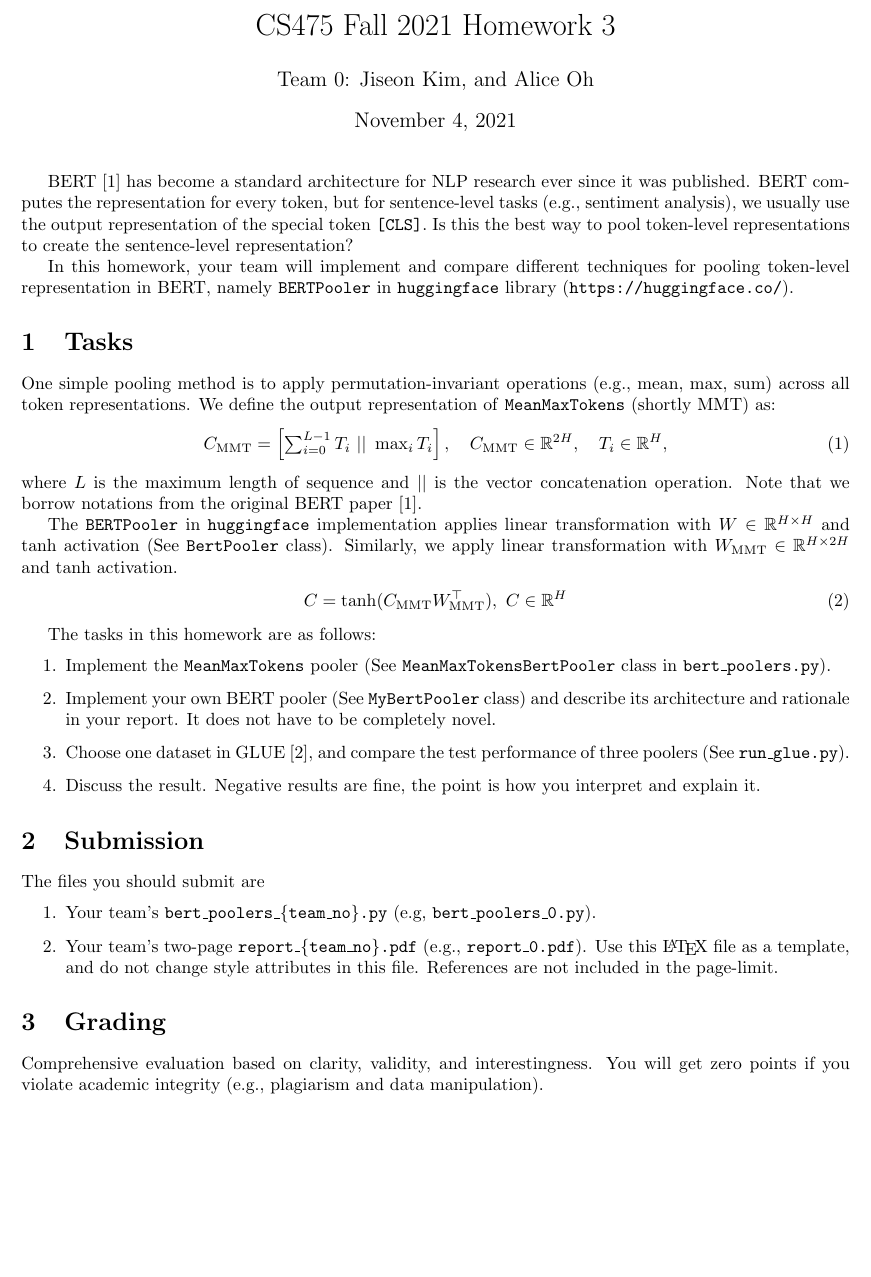
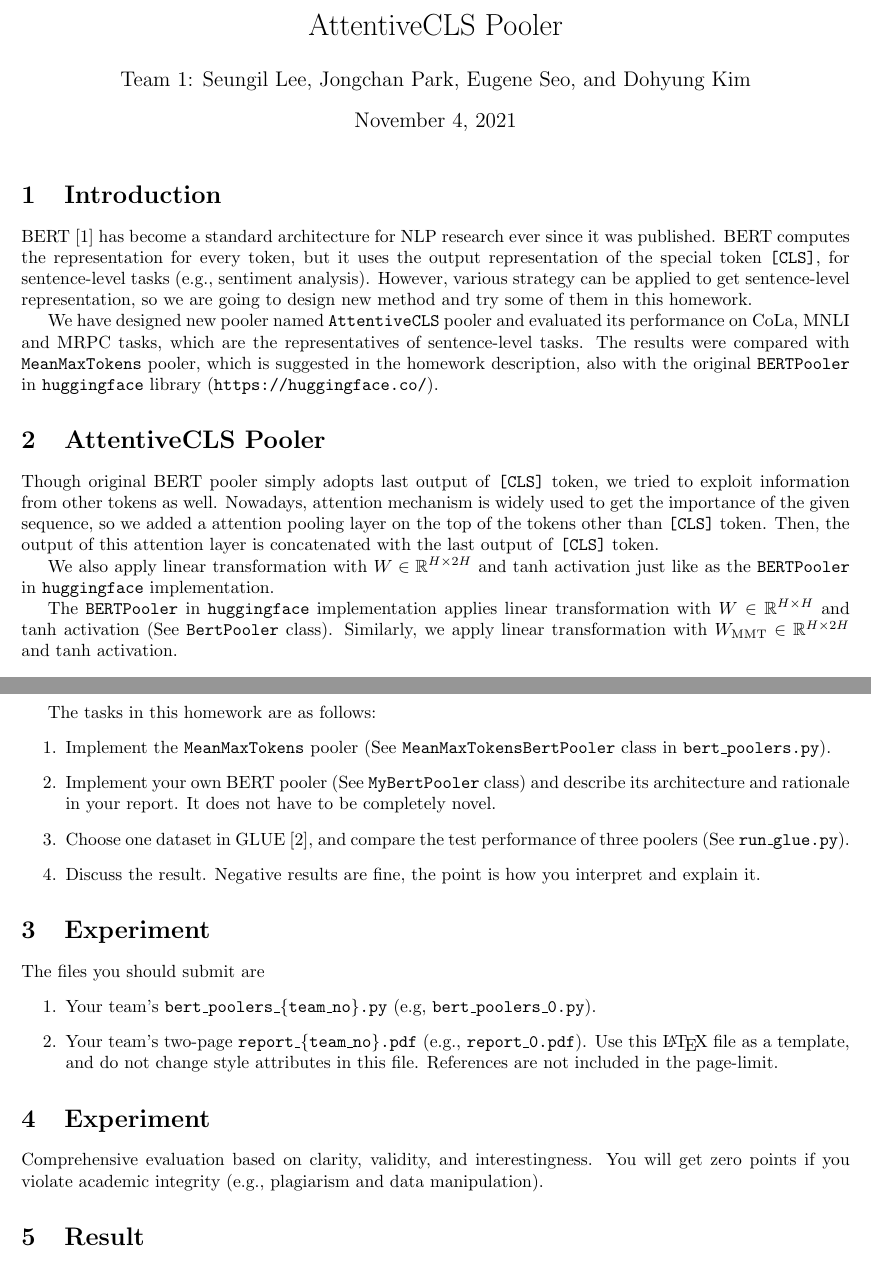
Before and after one commit to DHKim0428/cs475-mlnlp-fall-2021-hw, a LaTeX problem sheet (hw3/report/report.tex): part of page 1 of 2 before the commit and two parts of pages 1 and 3 of 3 after it, the two joined at a grey line, cut at the place of the change, the shorter picture padded with empty space. Compiled offline with pdfLaTeX.

Commit message:
report in progress

```diff
--- a/hw3/report/report.tex
+++ b/hw3/report/report.tex
@@ -9,34 +12,29 @@
 
-\title{CS475 Fall 2021 Homework 3}
+\title{AttentiveCLS Pooler}
 \author{
-  Team 0:  % team no
-  Jiseon Kim, and Alice Oh  % your names
+  Team 1:  % team no
+  Seungil Lee, Jongchan Park, Eugene Seo, and Dohyung Kim % your names
 }
 \date{\today}
 
 \begin{document}
 \maketitle
 
-BERT~\cite{devlin-etal-2019-bert} has become a standard architecture for NLP research ever since it was published. BERT computes the representation for every token, but for sentence-level tasks (e.g., sentiment analysis), we usually use the output representation of the special token \texttt{[CLS]}. Is this the best way to pool token-level representations to create the sentence-level representation?
+\section{Introduction}
 
-In this homework, your team will implement and compare different techniques for pooling token-level representation in BERT, namely \texttt{BERTPooler} in \texttt{huggingface} library (\url{https://huggingface.co/}).
+BERT~\cite{devlin-etal-2019-bert} has become a standard architecture for NLP research ever since it was published. BERT computes the representation for every token, but it uses the output representation of the special token \texttt{[CLS]}, for sentence-level tasks (e.g., sentiment analysis). However, various strategy can be applied to get sentence-level representation, so we are going to design new method and try some of them in this homework.
 
-\section{Tasks}
+We have designed new pooler named \texttt{AttentiveCLS} pooler and evaluated its performance on CoLa, MNLI and MRPC tasks, which are the representatives of sentence-level tasks. The results were compared with \texttt{MeanMaxTokens} pooler, which is suggested in the homework description, also with the original \texttt{BERTPooler} in \texttt{huggingface} library (\url{https://huggingface.co/}).
 
-One simple pooling method is to apply permutation-invariant operations (e.g., mean, max, sum) across all token representations. We define the output representation of \texttt{MeanMaxTokens} (shortly MMT) as:
-\begin{align}
-  C_{\text{MMT}} = \left[
-    \textstyle \sum_{i=0}^{L - 1} T_{i}\ ||\ \max_i T_{i}
-  \right],\quad
-   C_{\text{MMT}} \in \mathbb{R}^{2H},\quad
-   T_i \in \mathbb{R}^{H},
-\end{align}
-where $L$ is the maximum length of sequence and $||$ is the vector concatenation operation. Note that we borrow notations from the original BERT paper~\cite{devlin-etal-2019-bert}.
+\section{AttentiveCLS Pooler}
+Though original BERT pooler simply adopts last output of \texttt{[CLS]} token, we tried to exploit information from other tokens as well. Nowadays, attention mechanism is widely used to get the importance of the given sequence, so we added a attention pooling layer on the top of the tokens other than \texttt{[CLS]} token. Then, the output of this attention layer is concatenated with the last output of \texttt{[CLS]} token.
+
+We also apply linear transformation with $W \in \mathbb{R}^{H \times 2H}$ and $\tanh$ activation just like as the \texttt{BERTPooler} in \texttt{huggingface} implementation.
 
 The \texttt{BERTPooler} in \texttt{huggingface} implementation applies linear transformation with $W \in \mathbb{R}^{H \times H}$ and $\tanh$ activation (See \texttt{BertPooler} class). Similarly, we apply linear transformation with $W_{\text{MMT}} \in \mathbb{R}^{H \times 2H}$ and $\tanh$ activation.
-\begin{align}
-  C = \tanh(C_{\text{MMT}}W_{\text{MMT}}^\top),\ C \in \mathbb{R}^{H}
-\end{align}
+
+\includepdf[pages=-]{figure1.pdf}
+
 
 The tasks in this homework are as follows:
 \begin{enumerate}
@@ -46,7 +44,19 @@ The tasks in this homework are as follows:
   \item Discuss the result. Negative results are fine, the point is how you interpret and explain it.
 \end{enumerate}
 
-\section{Submission}
+\section{Experiment}
+
+
+% \begin{table}[]
+% \begin{tabular}{|l|ll|lll|ll|ll|}
+% \hline
+% \multirow{2}{*}{} & \multicolumn{2}{c|}{CoLA}                                                        & \multicolumn{3}{c|}{MRPC}                                                                               & \multicolumn{2}{c|}{RTE}                                         & \multicolumn{2}{c|}{SST-2}                                       \\ \cline{2-10}
+%                   & \multicolumn{1}{c|}{Loss}            & \multicolumn{1}{c|}{matthews_correlation} & \multicolumn{1}{c|}{Accuracy}        & \multicolumn{1}{c|}{F1}              & \multicolumn{1}{c|}{Loss} & \multicolumn{1}{c|}{Accuracy}        & \multicolumn{1}{c|}{Loss} & \multicolumn{1}{c|}{Accuracy}        & \multicolumn{1}{c|}{Loss} \\ \hline
+% AttentiveCLS      & \multicolumn{1}{l|}{0.4588}          & \textbf{0.6004}                           & \multicolumn{1}{l|}{\textbf{0.8554}} & \multicolumn{1}{l|}{\textbf{0.9012}} & \textbf{0.3952}           & \multicolumn{1}{l|}{0.6173}          & 0.7498                    & \multicolumn{1}{l|}{0.9289}          & 0.3272                    \\ \hline
+% MeanMax           & \multicolumn{1}{l|}{\textbf{0.4208}} & 0.5735                                    & \multicolumn{1}{l|}{0.8162}          & \multicolumn{1}{l|}{0.8777}          & 0.4424                    & \multicolumn{1}{l|}{0.5379}          & \textbf{0.6920}           & \multicolumn{1}{l|}{\textbf{0.9312}} & 0.2711                    \\ \hline
+% BERTPooler        & \multicolumn{1}{l|}{0.4388}          & 0.5934                                    & \multicolumn{1}{l|}{0.8456}          & \multicolumn{1}{l|}{0.8934}          & 0.4000                    & \multicolumn{1}{l|}{\textbf{0.6462}} & 0.7058                    & \multicolumn{1}{l|}{0.9300}          & \textbf{0.2387}           \\ \hline
+% \end{tabular}
+% \end{table}
 
 The files you should submit are
 \begin{enumerate}
@@ -55,8 +65,9 @@ The files you should submit are
 \end{enumerate}
 
 
-\section{Grading}
+\section{Experiment}
 
 Comprehensive evaluation based on clarity, validity, and interestingness. You will get zero points if you violate academic integrity (e.g., plagiarism and data manipulation).
 
+\section{Result}
 
@@ -64,4 +75,5 @@ Comprehensive evaluation based on clarity, validity, and interestingness. You wi
 \bibliographystyle{plain}
-\bibliography{report}
+\bibliography{report.bib}
+
 
 \end{document}
```
Also changed, not shown: hw3/report/report.bib (+39 -23 lines), hw3/report/figure1.pdf (added), hw3/report/report.bbl (added), hw3/report/report.pdf, hw3/report/report.tex (5 more changed lines), 11 other files.
